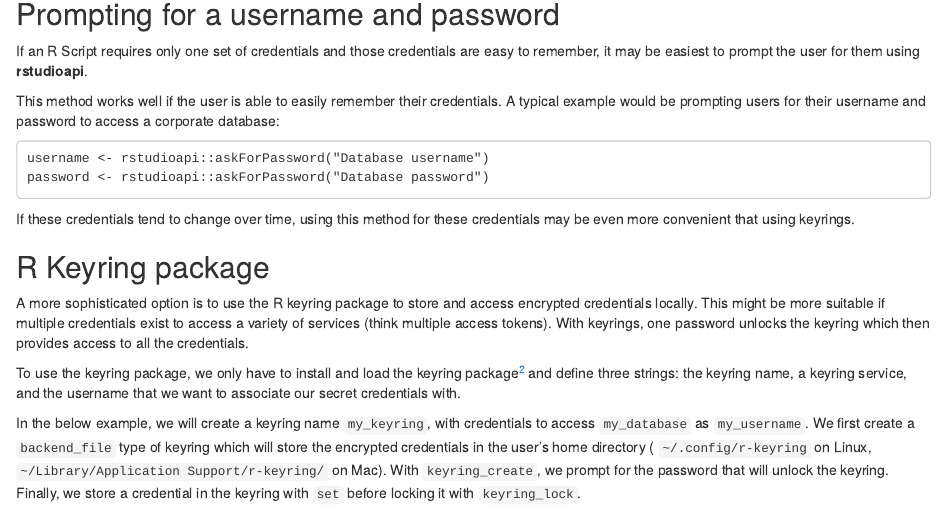
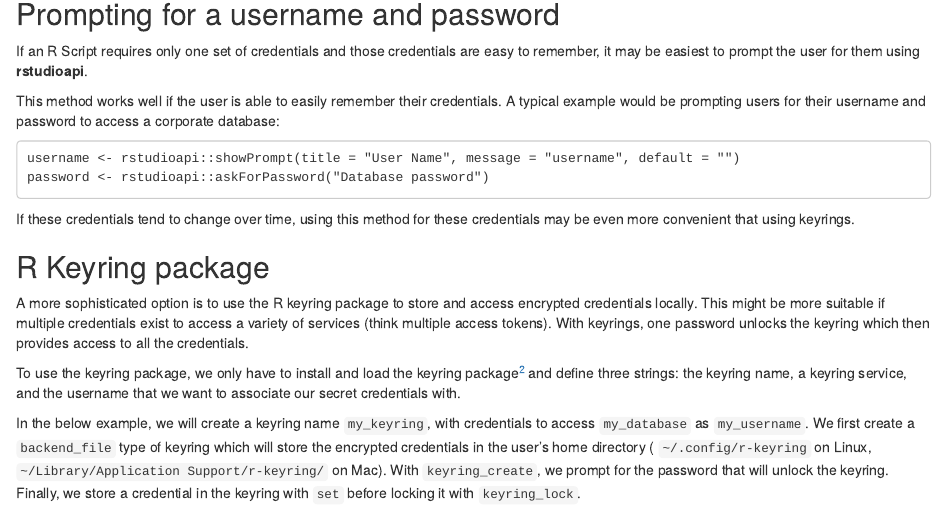
Before and after one commit to ras44/blog, an R Markdown document (content/post/2019-01-19-keeping-credentials-secret-with-keyrings-in-r.Rmd): the page in a window 1100 px wide, from 560 px down. Rendered offline with R 4.5, knitr and Pandoc, with nearby package versions.

Commit message:
fixed user prompt

````diff
--- a/content/post/2019-01-19-keeping-credentials-secret-with-keyrings-in-r.Rmd
+++ b/content/post/2019-01-19-keeping-credentials-secret-with-keyrings-in-r.Rmd
@@ -34,7 +34,7 @@ If an R Script requires only one set of credentials and those credentials are ea
 This method works well if the user is able to easily remember their credentials.  A typical example would be prompting users for their username and password to access a corporate database:
 
 ```
-username <- rstudioapi::askForPassword("Database username")
+username <- rstudioapi::showPrompt(title = "User Name", message = "username", default = "")
 password <- rstudioapi::askForPassword("Database password")
 ```
 
````
